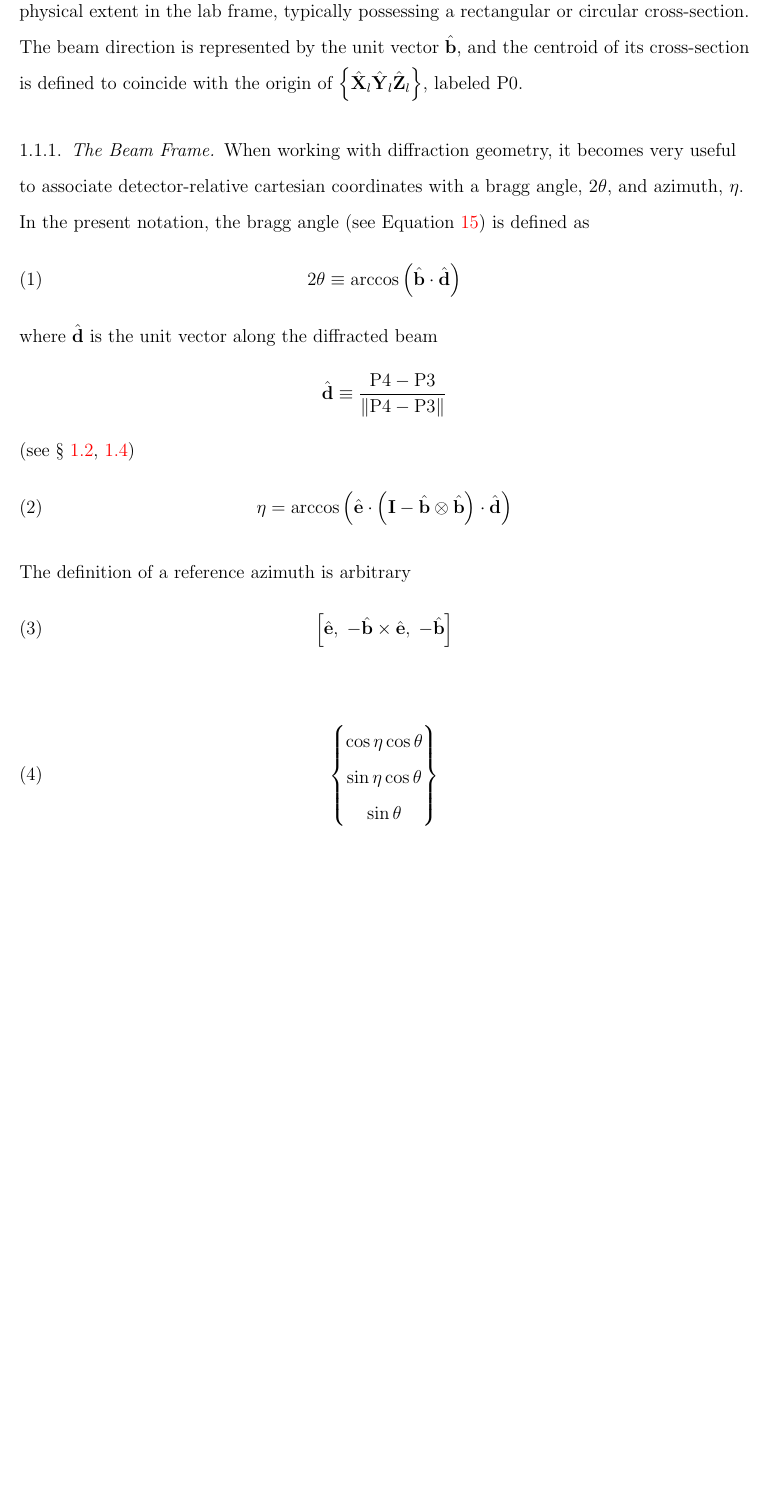
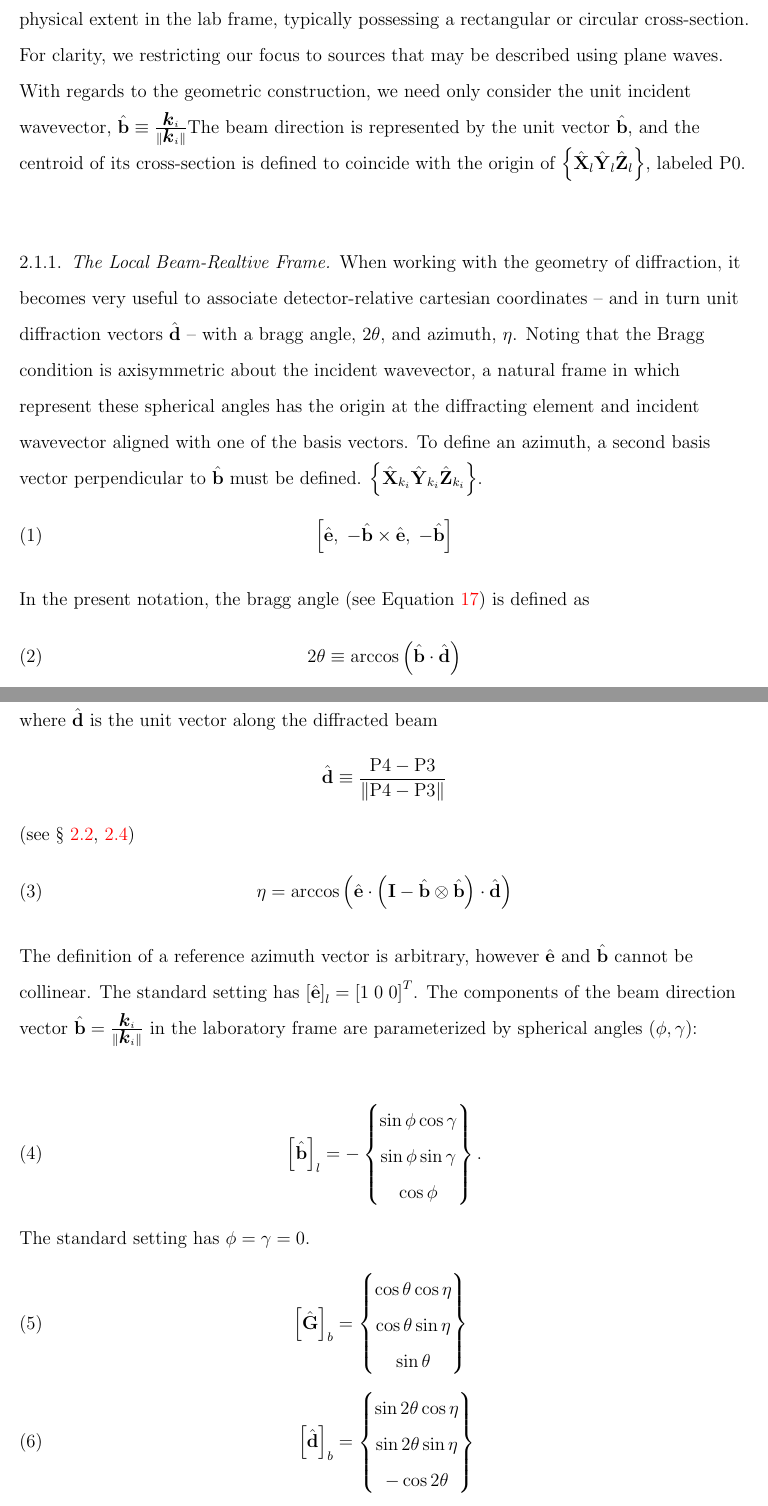
Before and after one commit to joelvbernier/HEDM_geometry, a LaTeX paper (main.tex): part of page 2 of 14 before the commit and two parts of pages 2 and 3 of 15 after it, the two joined at a grey line, cut so that both start at the same text, the shorter picture padded with empty space. Compiled offline with pdfLaTeX.

Commit message:
edits to beam frame section

```diff
--- a/main.tex
+++ b/main.tex
@@ -68,6 +68,11 @@
 \newcommand{\Zl}{\ensuremath{\hat{\mbm{\mathrm{Z}}}_l}}
 \newcommand{\labframe}{\ensuremath{\left\{\Xl\Yl\Zl\right\}}}
 
+\newcommand{\Xb}{\ensuremath{\hat{\mbm{\mathrm{X}}}_{k_i}}}
+\newcommand{\Yb}{\ensuremath{\hat{\mbm{\mathrm{Y}}}_{k_i}}}
+\newcommand{\Zb}{\ensuremath{\hat{\mbm{\mathrm{Z}}}_{k_i}}}
+\newcommand{\beamframe}{\ensuremath{\left\{\Xb\Yb\Zb\right\}}}
+
 \newcommand{\Xd}{\ensuremath{\hat{\mbm{\mathrm{X}}}_d}}
 \newcommand{\Yd}{\ensuremath{\hat{\mbm{\mathrm{Y}}}_d}}
 \newcommand{\Zd}{\ensuremath{\hat{\mbm{\mathrm{Z}}}_d}}
@@ -85,6 +90,7 @@
 
 % vector components
 \newcommand{\labcomps}[1]{\left[#1\right]_l}
+\newcommand{\beamcomps}[1]{\left[#1\right]_b}
 \newcommand{\detcomps}[1]{\left[#1\right]_d}
 \newcommand{\samcomps}[1]{\left[#1\right]_s}
 \newcommand{\xtlcomps}[1]{\left[#1\right]_c}
@@ -235,12 +244,18 @@ fundamental coordinate systems:
 The laboratory frame is intended to provide a global reference frame
 that is stationary during the measurement.  The incident beam has a
 non-neglible physical extent in the lab frame, typically possessing a
-rectangular or circular cross-section.  The beam direction is
+rectangular or circular cross-section.  For clarity, we restricting our focus to sources that may be described using plane waves.  With regards to the geometric construction, we need only consider the unit incident wavevector, $\bhat\equiv\frac{\mbm{k}_i}{\|\mbm{k}_i\|}$The beam direction is
 represented by the unit vector \bhat, and the centroid of its
 cross-section is defined to coincide with the origin of \labframe,
 labeled \Pzero.
-\subsubsection{The Beam Frame}
-When working with diffraction geometry, it becomes very useful to associate detector-relative cartesian coordinates with a bragg angle, $2\theta$, and azimuth, $\eta$.  In the present notation, the bragg angle (see \eqnref{E:braggCondition}) is defined as
+\subsubsection{The Local Beam-Realtive Frame}
+When working with the geometry of diffraction, it becomes very useful to associate detector-relative cartesian coordinates -- and in turn unit diffraction vectors \dhat\ -- with a bragg angle, $2\theta$, and azimuth, $\eta$.  Noting that the Bragg condition is axisymmetric about the incident wavevector, a natural frame in which represent these spherical angles has the origin at the diffracting element and incident wavevector aligned with one of the basis vectors.  To define an azimuth, a second basis vector perpendicular to \bhat\ must be defined.  \beamframe.
+\begin{equation}
+  \left[ \ehat,\; -\bhat\times\ehat,\; -\bhat \right]
+  \label{E:etaFrame}
+\end{equation}
+
+In the present notation, the bragg angle (see \eqnref{E:braggCondition}) is defined as
 \begin{equation}
   2\theta \equiv \arccos{\left( \bhat \cdot \dhat \right)}
 \end{equation}
@@ -253,19 +268,28 @@ where \dhat\ is the unit vector along the diffracted beam
   \eta = \arccos{\left(\ehat \cdot \left( \eye - \bhat \otimes \bhat \right)\cdot\dhat\right)}
 \end{equation}
 
-The definition of a reference azimuth is arbitrary
-\begin{equation}
-  \left[ \ehat,\; -\bhat\times\ehat,\; -\bhat \right]
-  \label{E:etaFrame}
-\end{equation}
+The definition of a reference azimuth vector is arbitrary, however \ehat\ and \bhat\ cannot be collinear.  The standard setting has $\labcomps{\ehat}=\left[1\;0\;0\right]^T$.  The components of the beam direction vector $\bhat=\frac{\mbm{k}_i}{\|\mbm{k}_i\|}$ in the laboratory frame are parameterized by spherical angles $(\phi, \gamma)$:
 
 \begin{equation}
-  \begin{Bmatrix}
-    \cos\eta \cos\theta \\
-    \sin\eta \cos\theta \\
+  \labcomps{\bhat} = -\begin{Bmatrix}
+    \sin\phi \cos\gamma \\
+    \sin\phi \sin\gamma \\
+    \cos\phi
+  \end{Bmatrix}.
+\end{equation}
+The standard setting has $\phi=\gamma=0$.
+\begin{align}
+  \beamcomps{\ghat} &= \begin{Bmatrix}
+    \cos\theta \cos\eta \\
+    \cos\theta \sin\eta \\
     \sin\theta
+  \end{Bmatrix}\\
+  \beamcomps{\dhat} &= \begin{Bmatrix}
+    \sin2\theta \cos\eta \\
+    \sin2\theta \sin\eta \\
+    -\cos2\theta
   \end{Bmatrix}
-\end{equation}
+\end{align}
 
 \subsection{Detector Frame}\label{S:detector}
 A typical detector element has a planar active area with a rectangular
```
Also changed, not shown: main.tex (17 more changed lines).
